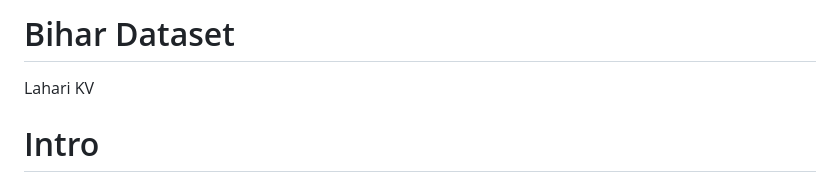
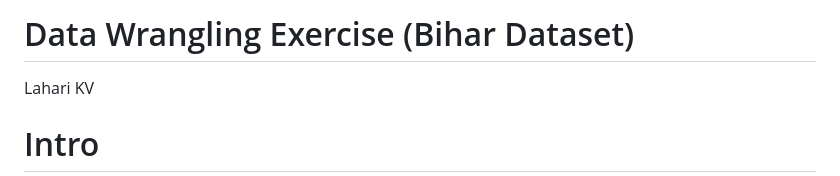
Before and after one commit to laharikv31/data-wrangling-exercise, a Markdown page: data-wrangling.md, the part around the change. Rendered like a GitHub page.

Commit message:
Update title for data wrangling exercise

```diff
--- a/data-wrangling.md
+++ b/data-wrangling.md
@@ -1,4 +1,4 @@
-# Bihar Dataset
+# Data Wrangling Exercise (Bihar Dataset)
 Lahari KV
 
 # Intro
```
